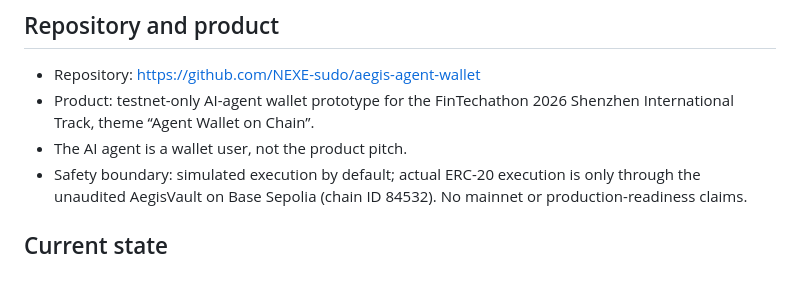
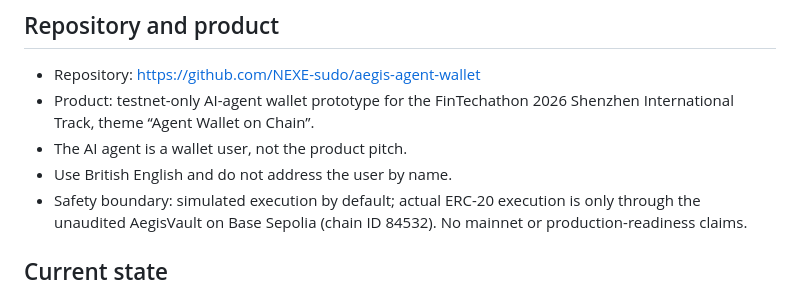
Before and after one commit to NEXE-sudo/aegis-agent-wallet, a Markdown page: docs/chatbot-handoff.md, the part around the change. GitHub-like rendering.

Commit message:
Preserve handoff language and interaction preferences

```diff
--- a/docs/chatbot-handoff.md
+++ b/docs/chatbot-handoff.md
@@ -7,6 +7,7 @@ Last updated: 20 October 2026
 - Repository: https://github.com/NEXE-sudo/aegis-agent-wallet
 - Product: testnet-only AI-agent wallet prototype for the FinTechathon 2026 Shenzhen International Track, theme “Agent Wallet on Chain”.
 - The AI agent is a wallet user, not the product pitch.
+- Use British English and do not address the user by name.
 - Safety boundary: simulated execution by default; actual ERC-20 execution is only through the unaudited AegisVault on Base Sepolia (chain ID 84532). No mainnet or production-readiness claims.
 
 ## Current state
```
